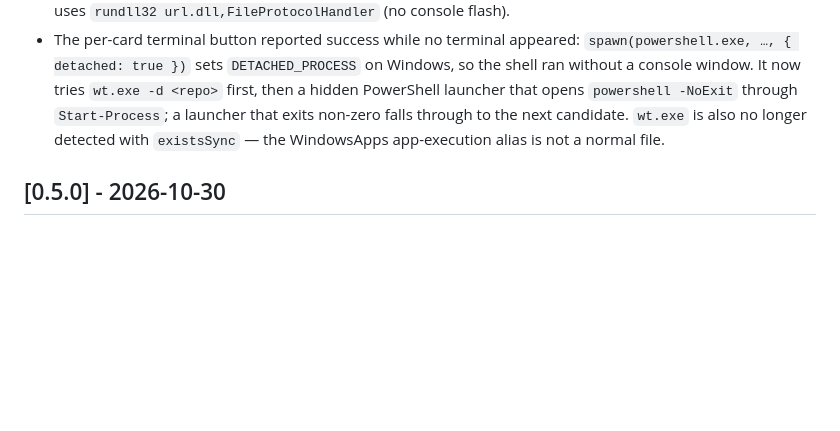
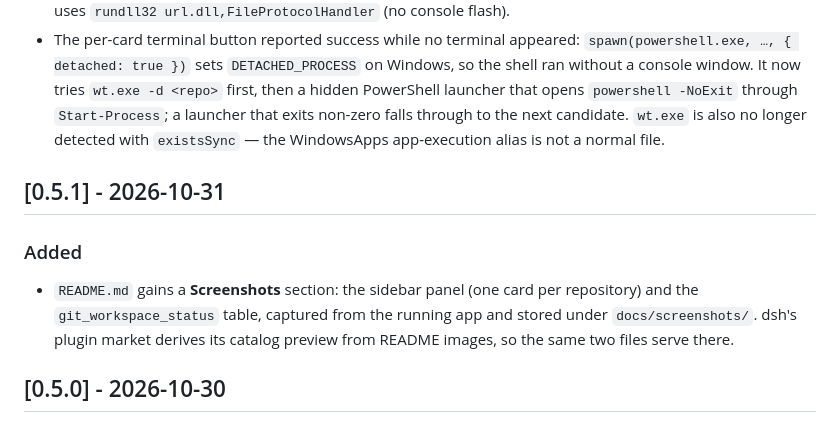
Before and after one commit to Roshenn/dsh-workaround-git, a Markdown page: CHANGELOG.md, the part around the change. Drawn GitHub-style; blank space fills up the shorter version.

```diff
--- a/CHANGELOG.md
+++ b/CHANGELOG.md
@@ -38,6 +38,12 @@ adheres to [Semantic Versioning](https://semver.org/spec/v2.0.0.html).
 - Per-file and per-repo actions failed with `repo must be inside the managed workspace` for workspaces that are themselves a git repository (the one-project-per-workspace layout): the guard treated the workspace root as an outside path. The root is now accepted; only paths that escape the workspace are refused.
 - Open / "reveal in file manager" spawned with `windowsHide: true`, which also hid the Explorer window the user was supposed to see — the process started and exited normally, so the panel reported success while nothing appeared. Windows reveal now launches `explorer.exe /select,<path>` visibly, and opening a file uses `rundll32 url.dll,FileProtocolHandler` (no console flash).
 - The per-card terminal button reported success while no terminal appeared: `spawn(powershell.exe, …, { detached: true })` sets `DETACHED_PROCESS` on Windows, so the shell ran without a console window. It now tries `wt.exe -d <repo>` first, then a hidden PowerShell launcher that opens `powershell -NoExit` through `Start-Process`; a launcher that exits non-zero falls through to the next candidate. `wt.exe` is also no longer detected with `existsSync` — the WindowsApps app-execution alias is not a normal file.
+
+## [0.5.1] - 2026-10-31
+
+### Added
+
+- `README.md` gains a **Screenshots** section: the sidebar panel (one card per repository) and the `git_workspace_status` table, captured from the running app and stored under `docs/screenshots/`. dsh's plugin market derives its catalog preview from README images, so the same two files serve there.
 
 ## [0.5.0] - 2026-10-30
 
```
Also changed, not shown: README.md (+10 -0 lines), docs/screenshots/panel.png (added), docs/screenshots/status-table.png (added), 1 other file.
